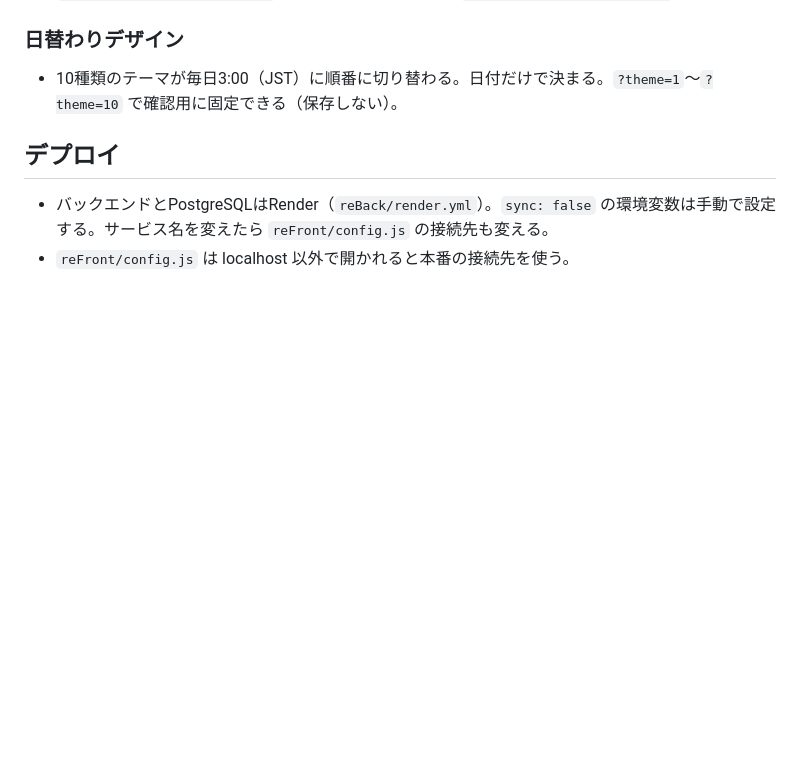
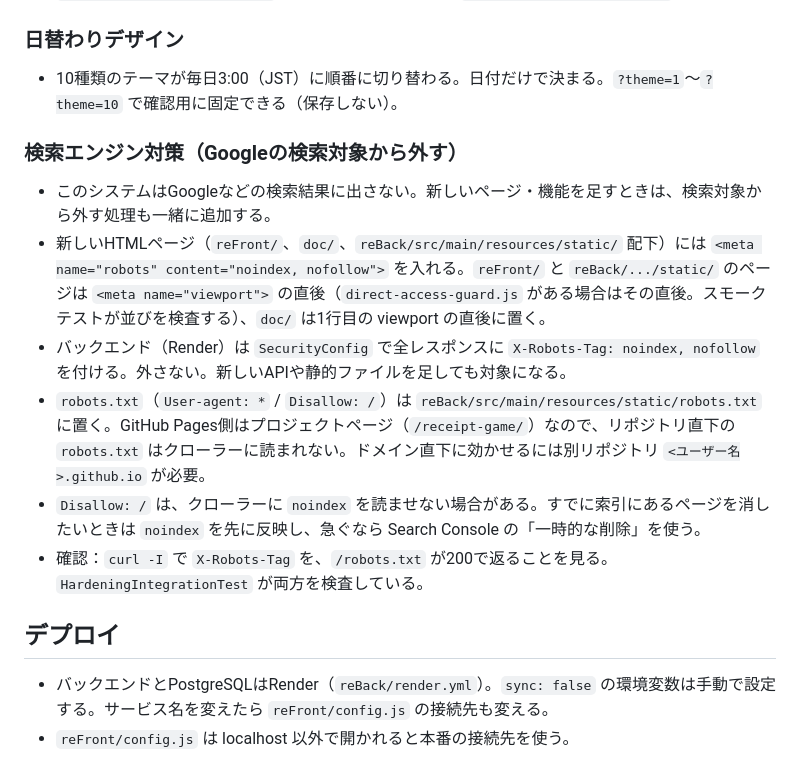
Before and after one commit to sR5mSym6xBw3Oil22im7/receipt-game, a Markdown page: CLAUDE.md, the part around the change. Drawn GitHub-style; blank space fills up the shorter version.

Commit message:
Add guidelines for search engine countermeasures

```diff
--- a/CLAUDE.md
+++ b/CLAUDE.md
@@ -86,6 +86,15 @@ node --test reFront/test/smoke.test.mjs   # リポジトリ直下で実行
 
 - 10種類のテーマが毎日3:00（JST）に順番に切り替わる。日付だけで決まる。`?theme=1`〜`?theme=10` で確認用に固定できる（保存しない）。
 
+### 検索エンジン対策（Googleの検索対象から外す）
+
+- このシステムはGoogleなどの検索結果に出さない。新しいページ・機能を足すときは、検索対象から外す処理も一緒に追加する。
+- 新しいHTMLページ（`reFront/`、`doc/`、`reBack/src/main/resources/static/` 配下）には `<meta name="robots" content="noindex, nofollow">` を入れる。`reFront/` と `reBack/.../static/` のページは `<meta name="viewport">` の直後（`direct-access-guard.js` がある場合はその直後。スモークテストが並びを検査する）、`doc/` は1行目の viewport の直後に置く。
+- バックエンド（Render）は `SecurityConfig` で全レスポンスに `X-Robots-Tag: noindex, nofollow` を付ける。外さない。新しいAPIや静的ファイルを足しても対象になる。
+- `robots.txt`（`User-agent: *` / `Disallow: /`）は `reBack/src/main/resources/static/robots.txt` に置く。GitHub Pages側はプロジェクトページ（`/receipt-game/`）なので、リポジトリ直下の `robots.txt` はクローラーに読まれない。ドメイン直下に効かせるには別リポジトリ `<ユーザー名>.github.io` が必要。
+- `Disallow: /` は、クローラーに `noindex` を読ませない場合がある。すでに索引にあるページを消したいときは `noindex` を先に反映し、急ぐなら Search Console の「一時的な削除」を使う。
+- 確認：`curl -I` で `X-Robots-Tag` を、`/robots.txt` が200で返ることを見る。`HardeningIntegrationTest` が両方を検査している。
+
 ## デプロイ
 
 - バックエンドとPostgreSQLはRender（`reBack/render.yml`）。`sync: false` の環境変数は手動で設定する。サービス名を変えたら `reFront/config.js` の接続先も変える。
```
